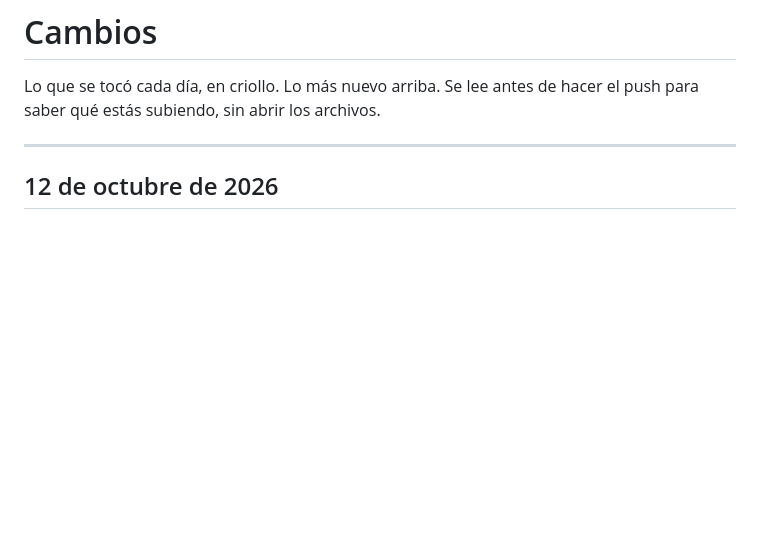
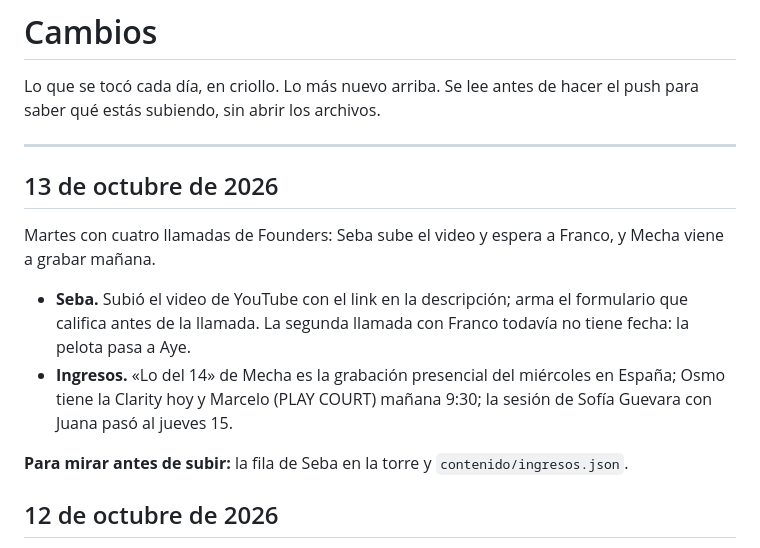
Before and after one commit to facundocouyet/torre-de-control-cascara-founders, a Markdown page: CAMBIOS.md, the part around the change. Rendered like a GitHub page; blank space fills up the shorter version.

Commit message:
CAMBIOS: 13/10
Co-Authored-By: Claude Opus 5.5 <noreply@anthropic.com>
Claude-Session: https://claude.ai/code/session_01BgU2L3BArS6PABuQKja4jU

```diff
--- a/CAMBIOS.md
+++ b/CAMBIOS.md
@@ -4,6 +4,15 @@ Lo que se tocó cada día, en criollo. Lo más nuevo arriba. Se lee antes de hac
 para saber qué estás subiendo, sin abrir los archivos.
 
 ---
+
+## 13 de octubre de 2026
+
+Martes con cuatro llamadas de Founders: Seba sube el video y espera a Franco, y Mecha viene a grabar mañana.
+
+- **Seba.** Subió el video de YouTube con el link en la descripción; arma el formulario que califica antes de la llamada. La segunda llamada con Franco todavía no tiene fecha: la pelota pasa a Aye.
+- **Ingresos.** «Lo del 14» de Mecha es la grabación presencial del miércoles en España; Osmo tiene la Clarity hoy y Marcelo (PLAY COURT) mañana 9:30; la sesión de Sofía Guevara con Juana pasó al jueves 15.
+
+**Para mirar antes de subir:** la fila de Seba en la torre y `contenido/ingresos.json`.
 
 ## 12 de octubre de 2026
 
```
